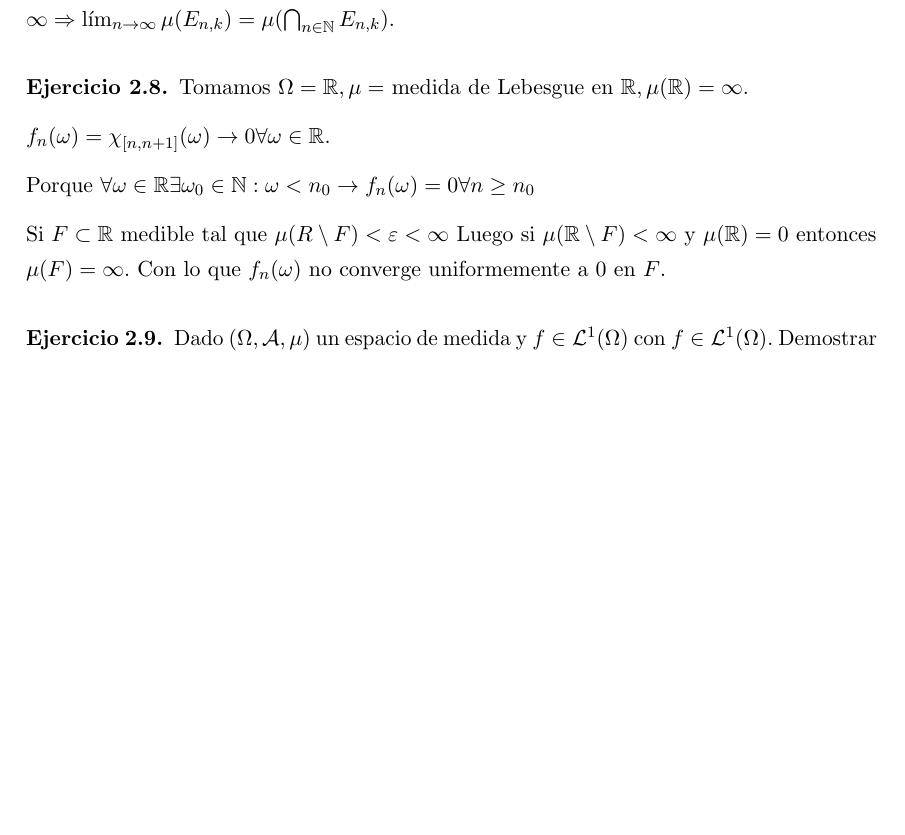
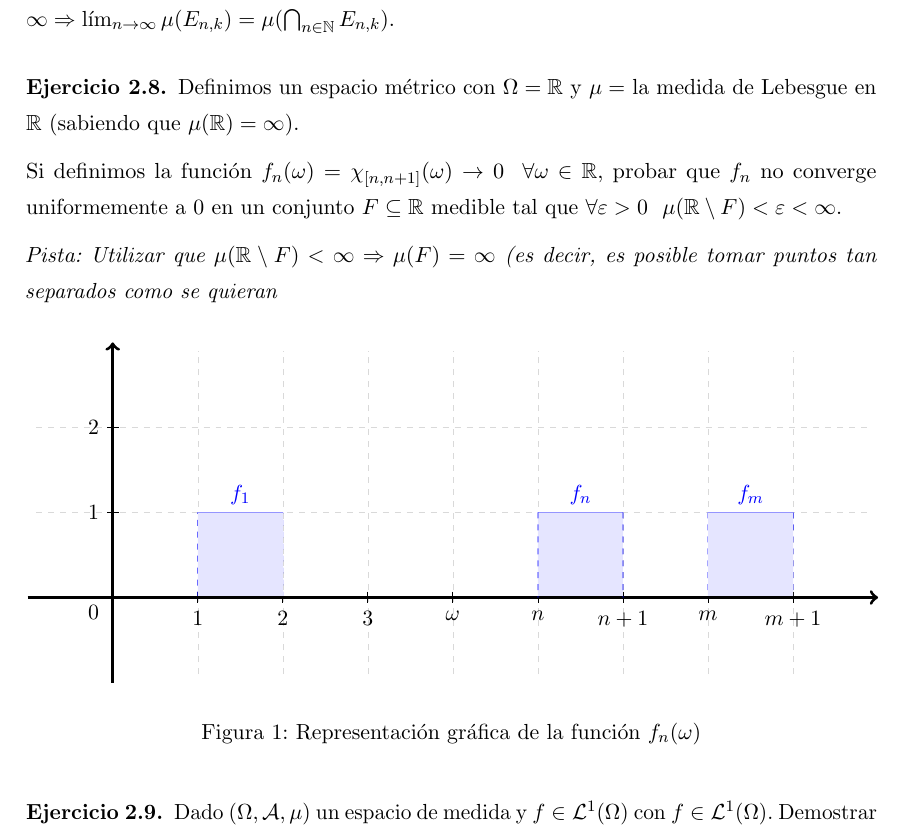
Before and after one commit to libreim/apuntesDGIIM, a LaTeX document (Análisis Matemático II/Ejercicios.tex): part of page 11 of 11, cut so that both start at the same text, the shorter picture padded with empty space. Compiled offline with pdfLaTeX.

Commit message:
MMII: retocados los ejercicios de hoy

```diff
--- a/Análisis Matemático II/Ejercicios.tex
+++ b/Análisis Matemático II/Ejercicios.tex
@@ -107,6 +107,10 @@
 \usepackage[hidelinks]{hyperref}
 \usepackage{graphicx}   % Gráficos.
 
+% Dibujos Tikz
+\usepackage{pgf,tikz}
+\usepackage{mathrsfs}
+\usetikzlibrary{arrows,calc,intersections,through,backgrounds}
 
 % ---------------------------------------------------------------------------
 % OPCIONES PERSONALIZADAS
@@ -597,19 +601,59 @@
 \end{ejer}
 
 \begin{ejer}
-  Tomamos $\Omega = \mathbb R, \mu =$ medida de Lebesgue en $\mathbb R,
-  \mu(\mathbb R) = \infty$.
+  Definimos un espacio métrico con $\Omega = \mathbb R$ y $\mu =$ la medida de Lebesgue en $\mathbb R$
+  (sabiendo que $\mu(\mathbb R) = \infty$).
 
-  $f_n(\omega) = \chi_{[n,n+1]}(\omega) \rightarrow 0 \forall \omega \in \R$.
+  Si definimos la función $f_n(\omega) = \chi_{[n,n+1]}(\omega) \rightarrow 0 \ \
+  \forall \omega \in \R$, probar que ${f_n}$ no converge uniformemente a 0 en un
+  conjunto $F \subseteq \R$ medible tal que $\forall \varepsilon > 0 \ \ \mu(\R
+  \setminus F) < \varepsilon < \infty$.
 
-  Porque $\forall \omega \in \R \exists \omega_0 \in \N : \omega < n_0
-  \rightarrow f_n(\omega) = 0 \forall n \geq n_0$
+  \textit{Pista: Utilizar que $\mu(\R \setminus F) < \infty \Rightarrow \mu(F) =
+    \infty$ (es decir, es posible tomar puntos tan separados como se quieran}
+  % Hacer el dibujo que tengo (jmml) en un papel
 
-  Si $F \subset \R$ medible tal que $\mu(R \setminus F) < \varepsilon <
-  \infty$ Luego si $\mu(\R \setminus F) < \infty$ y $\mu(\R) = 0$ entonces
-  $\mu(F)=\infty$.
-  Con lo que $f_n(\omega)$ no converge uniformemente a 0 en $F$.
-  % Hacer el dibujo que tengo (jmml) en un papel
+  \pgfdeclarelayer{bg}
+  \pgfdeclarelayer{fg}
+  \pgfsetlayers{bg,main,fg}
+  \begin{figure}[h]
+    \centering
+    \begin{tikzpicture}[scale=1.5]
+    \draw[help lines, color=gray!30, dashed] (-0.9,-0.9) grid (8.9,2.9);
+    \begin{pgfonlayer}{fg}
+    \draw[->,ultra thick] (-1,0)--(9,0) node[right]{$$};
+    \draw[->,ultra thick] (0,-1)--(0,3) node[above]{$$};
+    \end{pgfonlayer}{fg}
+    \foreach \x/\xtext in {1/1, 2/2, 3/3, 4/ \omega, 5/n, 6/n+1, 7/m, 8/m+1}
+    \draw[shift={(\x,0)}] (0pt,2pt) -- (0pt,-2pt) node[below] {$\xtext$};
+    \draw[shift={(0,0)}] (2pt,0pt) -- (-2pt,0pt) node[below left] {$0$};
+    \foreach \y/\ytext in {1/1, 2/2}
+    \draw[shift={(0,\y)}] (2pt,0pt) -- (-2pt,0pt) node[left] {$\ytext$};
+    \coordinate (A) at (1,1);
+    \coordinate (B) at (2,1);
+    \draw[blue] (A) -- node [above] {$f_1$} (B) ;
+    \draw[blue, dashed] (1,0) -- (A);
+    \draw[blue, dashed] (2,0) -- (B);
+    \fill [blue!10] (1,0) -- (A) -- (B) -- (2,0);
+    \coordinate (N) at (5,1);
+    \coordinate (N+1) at (6,1);
+    \draw[blue] (N) -- node [above] {$f_n$} (N+1);
+    \begin{pgfonlayer}{fg}
+    \draw[blue, dashed] (N) -- (5,0);
+    \draw[blue, dashed] (N+1) -- (6,0);
+    \end{pgfonlayer}{fg}
+    \fill [blue!10] (N) -- (5,0) -- (6,0) -- (N+1);
+    \coordinate (M) at (7,1);
+    \coordinate (M+1) at (8,1);
+    \draw[blue] (M) -- node [above] {$f_m$} (M+1);
+    \draw[blue, dashed] (M) -- (7,0);
+    \draw[blue, dashed] (M+1) -- (8,0);
+    \fill [blue!10] (M) -- (7,0) -- (8,0) -- (M+1);
+  \end{tikzpicture}
+    \caption{Representación gráfica de la función $f_n(\omega)$}
+  \end{figure}
+
+
 \end{ejer}
 
 \begin{ejer}
```
